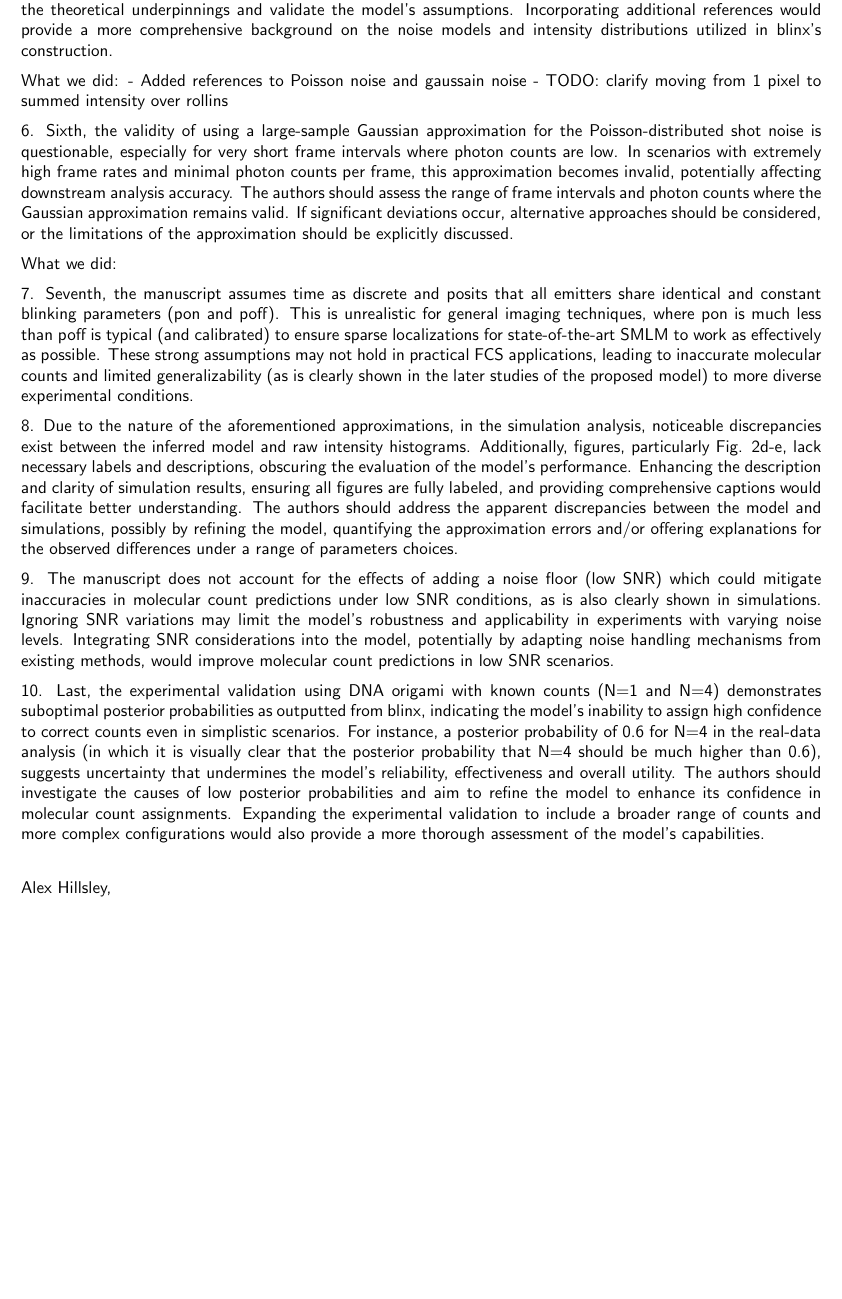
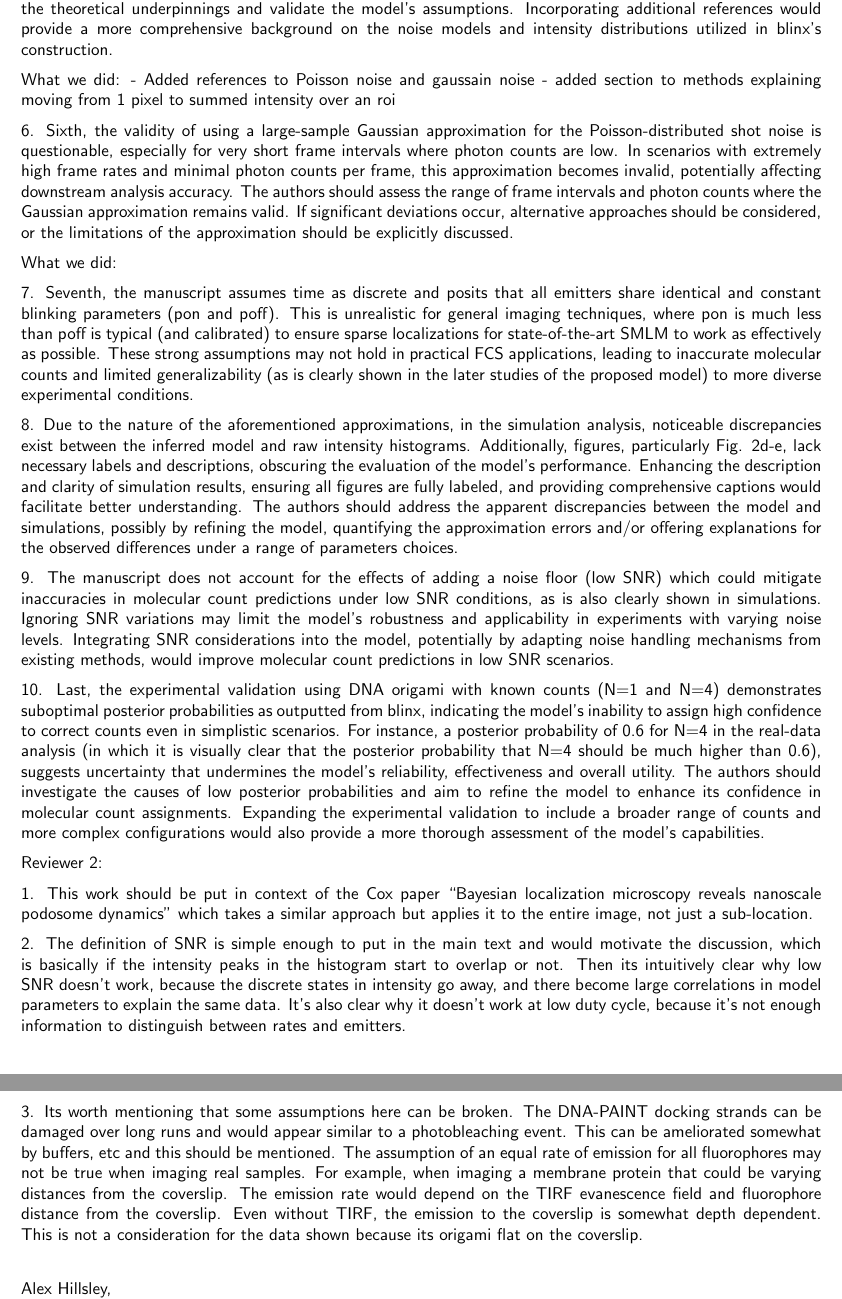
Before and after one commit to funkelab/blinx_paper, a LaTeX document (revision/responce.tex): part of page 2 of 2 before the commit and two parts of pages 2 and 3 of 3 after it, the two joined at a grey line, cut so that both start at the same text, the shorter picture padded with empty space. Compiled offline with pdfLaTeX.

Commit message:
updated with responces

```diff
--- a/revision/responce.tex
+++ b/revision/responce.tex
@@ -96,7 +97,7 @@ more comprehensive background on the noise models and intensity distributions ut
 
 What we did:
 - Added references to Poisson noise and gaussain noise
-- TODO: clarify moving from 1 pixel to summed intensity over rollins
+- added section to methods explaining moving from 1 pixel to summed intensity over an roi
 
 6.	Sixth, the validity of using a large-sample Gaussian approximation for the
 Poisson-distributed shot noise is questionable, especially for very short frame
@@ -148,6 +149,29 @@ molecular count assignments. Expanding the experimental validation to include a
 range of counts and more complex configurations would also provide a more thorough assessment
 of the model's capabilities.
 
+Reviewer 2:
+
+1. This work should be put in context of the Cox paper
+“Bayesian localization microscopy reveals nanoscale podosome dynamics”
+which takes a similar approach but applies it to the entire image, not just a sub-location.
+
+2. The definition of SNR is simple enough to put in the main text and would motivate the discussion,
+which is basically if the intensity peaks in the histogram start to overlap or not.
+Then its intuitively clear why low SNR doesn’t work, because the discrete states in
+intensity go away, and there become large correlations in model parameters to explain the same data.
+It’s also clear why it doesn’t work at low duty cycle, because it’s not enough information to
+distinguish between rates and emitters.
+
+3. Its worth mentioning  that some assumptions here can be broken.
+The DNA-PAINT docking strands can be damaged over long runs and would appear
+similar to a photobleaching event.
+This can be ameliorated somewhat by buffers, etc and this should be mentioned.
+The assumption of an equal rate of emission for all fluorophores may not be true when imaging real samples.
+For example, when imaging a membrane protein that could be varying distances from the coverslip.
+The emission rate would depend on the TIRF evanescence field and fluorophore distance from the coverslip.
+Even without TIRF, the emission to the coverslip is somewhat depth dependent.
+This is not a consideration for the data shown because its origami flat on the coverslip.
+
 % \bibliographystyle{unsrt}
 % \bibliography{references}
 
```
Also changed, not shown: sections/03_results.tex (+7 -2 lines), revision/responce.tex (3 more changed lines).
